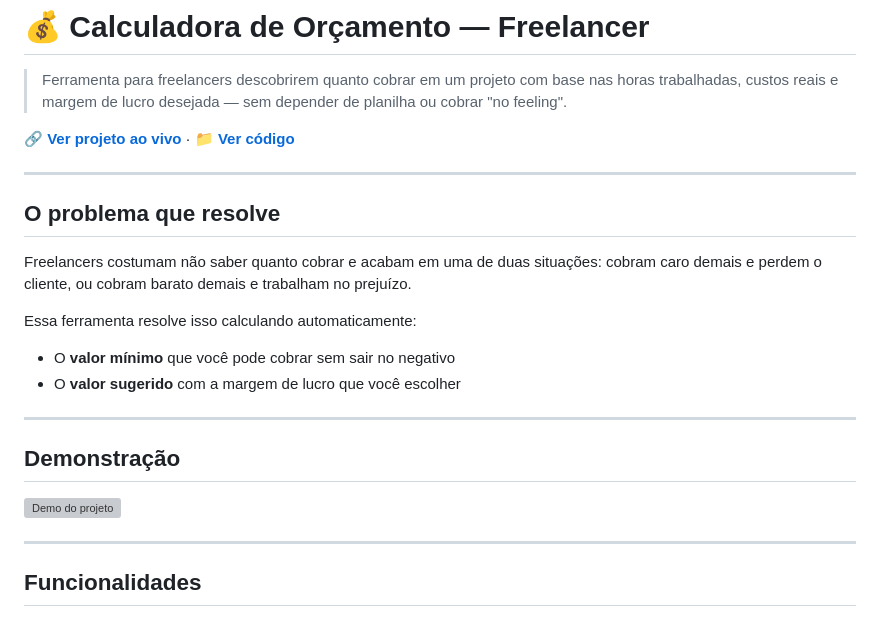
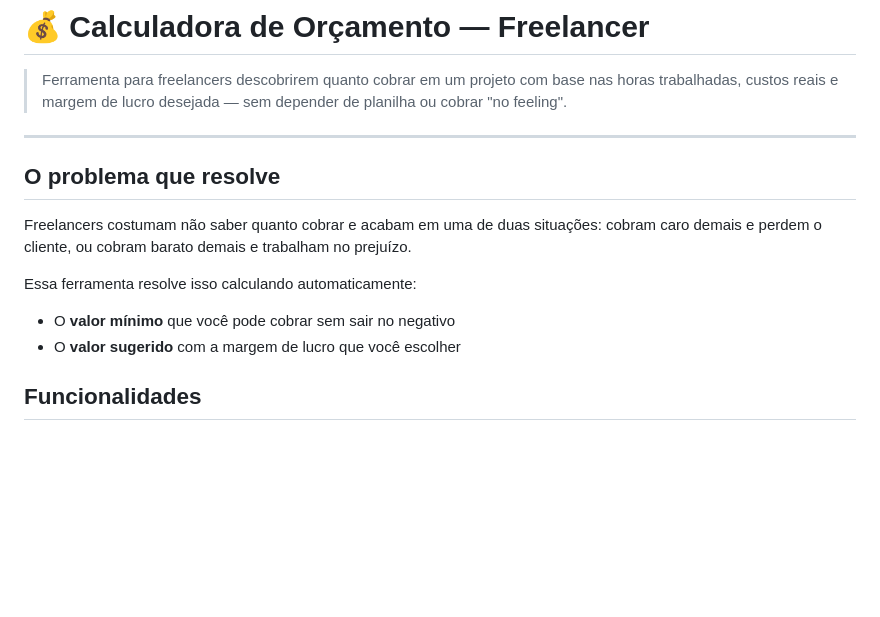
Before and after one commit to daudossolorran/cauculadora-freelancer, a Markdown page: README.md, the part around the change. Rendered like a GitHub page; blank space fills up the shorter version; grey boxes are pictures that could not be loaded.

```diff
--- a/README.md
+++ b/README.md
@@ -3,9 +3,6 @@
 > Ferramenta para freelancers descobrirem quanto cobrar em um projeto
 > com base nas horas trabalhadas, custos reais e margem de lucro desejada —
 > sem depender de planilha ou cobrar "no feeling".
-
-🔗 **[Ver projeto ao vivo](#)** · 📁 **[Ver código](#)**
-
 ---
 
 ## O problema que resolve
@@ -17,14 +14,6 @@ Essa ferramenta resolve isso calculando automaticamente:
 
 - O **valor mínimo** que você pode cobrar sem sair no negativo
 - O **valor sugerido** com a margem de lucro que você escolher
-
----
-
-## Demonstração
-
-![Demo do projeto](./assets/screenshot.png)
-
----
 
 ## Funcionalidades
 
```
